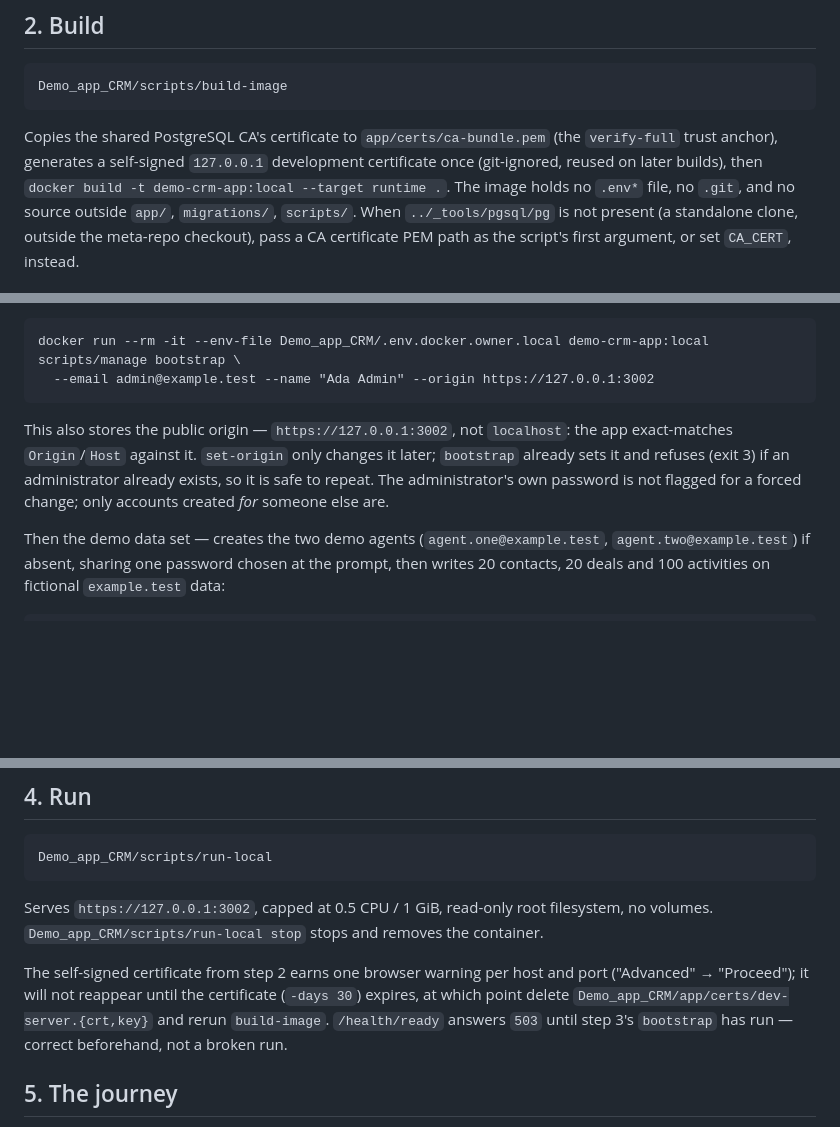
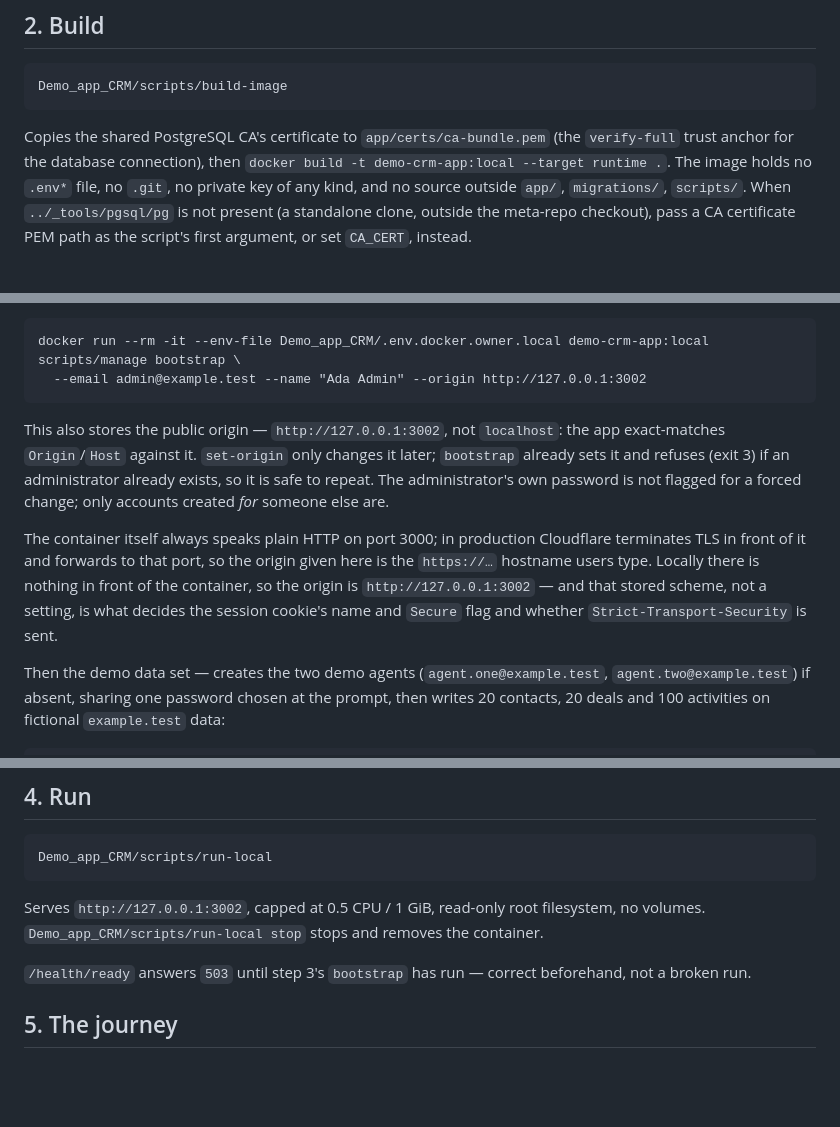
Before and after one commit to Ratio1/Demo_app_CRM, a Markdown page: README.md, 3 parts joined by grey strips. Drawn GitHub-style; blank space fills up the shorter version.

Commit message:
README: plain HTTP locally, TLS terminated in front in production
Every http://127.0.0.1:3002 reads as it is served now, the browser
certificate-warning paragraph is gone with the certificate that caused
it, and the bootstrap section says which origin to store and why: in
production Cloudflare terminates TLS and forwards to the container's
plain-HTTP port 3000, so the stored origin is the https:// hostname
users see; locally it is http://127.0.0.1:3002. Every command is
otherwise unchanged.

````diff
--- a/README.md
+++ b/README.md
@@ -40,9 +40,9 @@ Demo_app_CRM/scripts/build-image
 ```
 
 Copies the shared PostgreSQL CA's certificate to `app/certs/ca-bundle.pem` (the `verify-full`
-trust anchor), generates a self-signed `127.0.0.1` development certificate once (git-ignored,
-reused on later builds), then `docker build -t demo-crm-app:local --target runtime .`. The image
-holds no `.env*` file, no `.git`, and no source outside `app/`, `migrations/`, `scripts/`. When
+trust anchor for the database connection), then `docker build -t demo-crm-app:local --target
+runtime .`. The image holds no `.env*` file, no `.git`, no private key of any kind, and no
+source outside `app/`, `migrations/`, `scripts/`. When
 `../_tools/pgsql/pg` is not present (a standalone clone, outside the meta-repo checkout), pass a
 CA certificate PEM path as the script's first argument, or set `CA_CERT`, instead.
 
@@ -61,14 +61,20 @@ stdin line instead, for scripting):
 
 ```
 docker run --rm -it --env-file Demo_app_CRM/.env.docker.owner.local demo-crm-app:local scripts/manage bootstrap \
-  --email admin@example.test --name "Ada Admin" --origin https://127.0.0.1:3002
+  --email admin@example.test --name "Ada Admin" --origin http://127.0.0.1:3002
 ```
 
-This also stores the public origin — `https://127.0.0.1:3002`, not `localhost`: the app
+This also stores the public origin — `http://127.0.0.1:3002`, not `localhost`: the app
 exact-matches `Origin`/`Host` against it. `set-origin` only changes it later; `bootstrap` already
 sets it and refuses (exit 3) if an administrator already exists, so it is safe to repeat. The
 administrator's own password is not flagged for a forced change; only accounts created *for*
 someone else are.
+
+The container itself always speaks plain HTTP on port 3000; in production Cloudflare terminates
+TLS in front of it and forwards to that port, so the origin given here is the `https://…`
+hostname users type. Locally there is nothing in front of the container, so the origin is
+`http://127.0.0.1:3002` — and that stored scheme, not a setting, is what decides the session
+cookie's name and `Secure` flag and whether `Strict-Transport-Security` is sent.
 
 Then the demo data set — creates the two demo agents (`agent.one@example.test`,
 `agent.two@example.test`) if absent, sharing one password chosen at the prompt, then writes 20
@@ -86,13 +92,11 @@ Idempotent: a second run writes nothing against unchanged seed data.
 Demo_app_CRM/scripts/run-local
 ```
 
-Serves `https://127.0.0.1:3002`, capped at 0.5 CPU / 1 GiB, read-only root filesystem, no
+Serves `http://127.0.0.1:3002`, capped at 0.5 CPU / 1 GiB, read-only root filesystem, no
 volumes. `Demo_app_CRM/scripts/run-local stop` stops and removes the container.
 
-The self-signed certificate from step 2 earns one browser warning per host and port ("Advanced" →
-"Proceed"); it will not reappear until the certificate (`-days 30`) expires, at which point
-delete `Demo_app_CRM/app/certs/dev-server.{crt,key}` and rerun `build-image`. `/health/ready`
-answers `503` until step 3's `bootstrap` has run — correct beforehand, not a broken run.
+`/health/ready` answers `503` until step 3's `bootstrap` has run — correct beforehand, not a
+broken run.
 
 ## 5. The journey
 
````
Also changed, not shown: other parts of README.md (+2 -3 lines).
